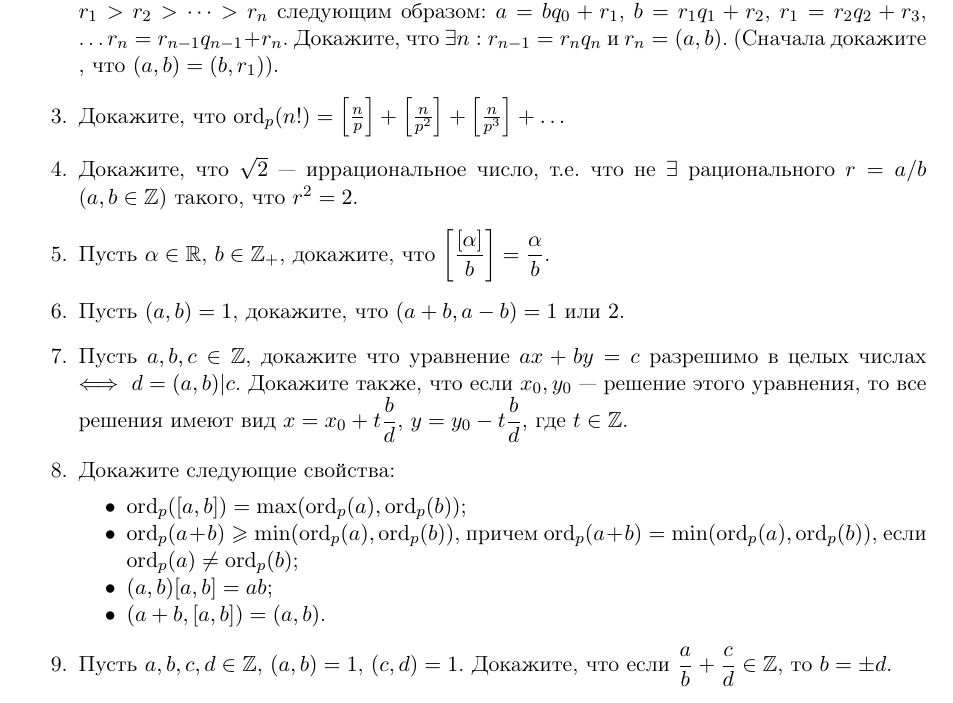
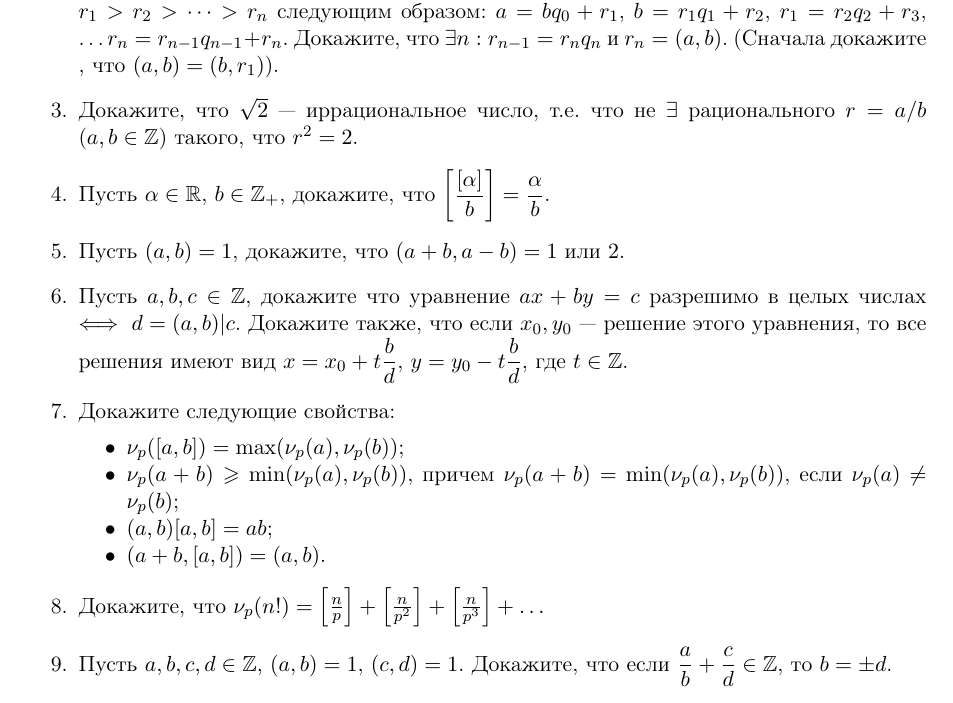
Before and after one commit to pvsnurnitsyn/Arithmetique, a LaTeX document (A-I/Problems/A-I-Problems-1-1.tex, which reads A-I/Problems/A-I-src-Problems-1-1.tex, A-I/Problems/declare.tex): part of page 1 of 2, cut so that both start at the same text. Compiled offline with pdfLaTeX.

Commit message:
typos and minor corrections

```diff
--- a/A-I/Problems/A-I-src-Problems-1-1.tex
+++ b/A-I/Problems/A-I-src-Problems-1-1.tex
@@ -9,18 +9,18 @@
         \item $a|b, a|c \implies a| b\pm c$.
     \end{itemize}
     \item Алгоритм Евклида: Пусть $a,b \in\mathbb{Z} \setminus \{0\}, a>b$, определим последовательность $b>r_1>r_2>\dots > r_n$ следующим образом: $a=bq_0+r_1$, $b=r_1q_1+r_2$, $r_1=r_2q_2+r_3$, \dots $r_n=r_{n-1} q_{n-1}+r_n$. Докажите, что $\exists n: r_{n-1}=r_nq_n$ и $r_n=(a,b)$. (Сначала докажите , что $(a,b)=(b,r_1)$).
-    \item Докажите, что $\ord_p(n!)= \left[\frac{n}{p}\right] + \left[\frac{n}{p^2}\right] + \left[\frac{n}{p^3}\right] + \dots $
     \item Докажите, что $\sqrt{2}$ --- иррациональное число, т.е. что не $\exists$ рационального $r=a/b$ ($a,b \in \mathbb{Z}$) такого, что $r^2=2$.
     \item Пусть $\alpha \in \mathbb{R}$, $b\in\mathbb{Z}_+$, докажите, что $\left[\dfrac{[\alpha]}{b}\right]=\dfrac{\alpha}{b}$.
     \item Пусть $(a,b)=1$, докажите, что $(a+b,a-b)=1$ или $2$.
     \item Пусть $a,b,c \in \mathbb{Z}$, докажите что уравнение $ax+by=c$ разрешимо в целых числах $\iff$ $d=(a,b)|c$. Докажите также, что если $x_0,y_0$ --- решение этого уравнения, то все решения имеют вид $x=x_0+t\dfrac{b}{d}$, $y=y_0-t\dfrac{b}{d}$, где  $t \in \mathbb{Z}$.
     \item Докажите следующие свойства:
     \begin{itemize}[noitemsep,topsep=0pt]
-        \item $\ord_p([a,b])=\max(\ord_p(a),\ord_p(b))$;
-        \item $\ord_p(a+b)\geqslant \min(\ord_p(a),\ord_p(b))$, причем $\ord_p(a+b)= \min(\ord_p(a),\ord_p(b))$, если $\ord_p(a) \neq \ord_p(b)$;
+        \item $\nu_p([a,b])=\max(\nu_p(a),\nu_p(b))$;
+        \item $\nu_p(a+b)\geqslant \min(\nu_p(a),\nu_p(b))$, причем $\nu_p(a+b)= \min(\nu_p(a),\nu_p(b))$, если $\nu_p(a) \neq \nu_p(b)$;
         \item $(a,b)[a,b]=ab$;
         \item $(a+b,[a,b])=(a,b)$.
     \end{itemize}
+    \item Докажите, что $\nu_p(n!)= \left[\frac{n}{p}\right] + \left[\frac{n}{p^2}\right] + \left[\frac{n}{p^3}\right] + \dots $
     \item Пусть $a,b,c,d \in \mathbb{Z}$, $(a,b)=1$, $(c,d)=1$. Докажите, что если $\dfrac{a}{b}+\dfrac{c}{d} \in \mathbb{Z}$, то $b=\pm d$.
     \item Пусть $n \in \mathbb{Z}$, $n>2$ Докажите, что числа
     $$
--- a/A-I/Problems/declare.tex
+++ b/A-I/Problems/declare.tex
@@ -1,4 +1,4 @@
-\DeclareMathOperator{\ord}{ord}
+%\DeclareMathOperator{\ord}{ord}
 \DeclareMathOperator{\chr}{char}
 \DeclareMathOperator{\Mod}{mod}
 \DeclareMathOperator{\Gal}{Gal}
```
Also changed, not shown: A-I/Syllabus/A-I-Syllabus.tex (+1 -1 lines), A-I/Problems/A-I-Problems-1-4.pdf, A-I/Syllabus/A-I-Syllabus.pdf.
